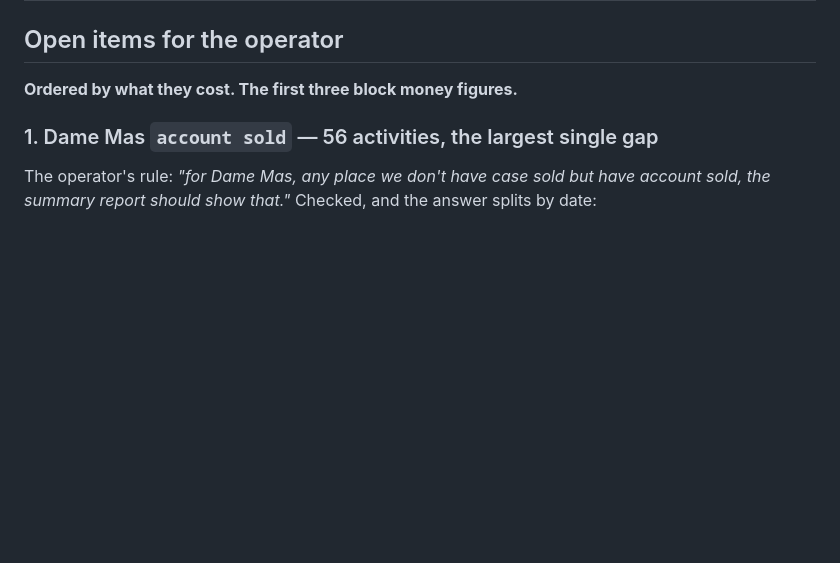
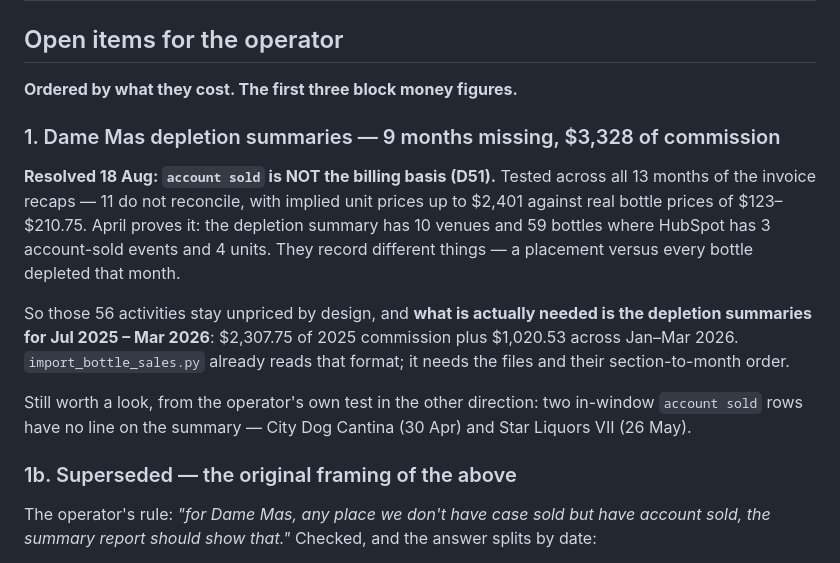
Before and after one commit to nfatta/iHospitality, a Markdown page: PROGRESS.md, the part around the change. GitHub-like rendering; blank space fills up the shorter version.

```diff
--- a/PROGRESS.md
+++ b/PROGRESS.md
@@ -602,7 +602,25 @@ Stage 3 unless that changes.
 
 **Ordered by what they cost. The first three block money figures.**
 
-### 1. Dame Mas `account sold` — 56 activities, the largest single gap
+### 1. Dame Mas depletion summaries — 9 months missing, $3,328 of commission
+
+**Resolved 18 Aug: `account sold` is NOT the billing basis (D51).** Tested
+across all 13 months of the invoice recaps — 11 do not reconcile, with implied
+unit prices up to $2,401 against real bottle prices of $123–$210.75. April
+proves it: the depletion summary has 10 venues and 59 bottles where HubSpot has
+3 account-sold events and 4 units. They record different things — a placement
+versus every bottle depleted that month.
+
+So those 56 activities stay unpriced by design, and **what is actually needed is
+the depletion summaries for Jul 2025 – Mar 2026**: $2,307.75 of 2025 commission
+plus $1,020.53 across Jan–Mar 2026. `import_bottle_sales.py` already reads that
+format; it needs the files and their section-to-month order.
+
+Still worth a look, from the operator's own test in the other direction: two
+in-window `account sold` rows have no line on the summary — City Dog Cantina
+(30 Apr) and Star Liquors VII (26 May).
+
+### 1b. Superseded — the original framing of the above
 
 The operator's rule: *"for Dame Mas, any place we don't have case sold but have
 account sold, the summary report should show that."* Checked, and the answer
```
Also changed, not shown: DECISIONS.md (+43 -0 lines).
